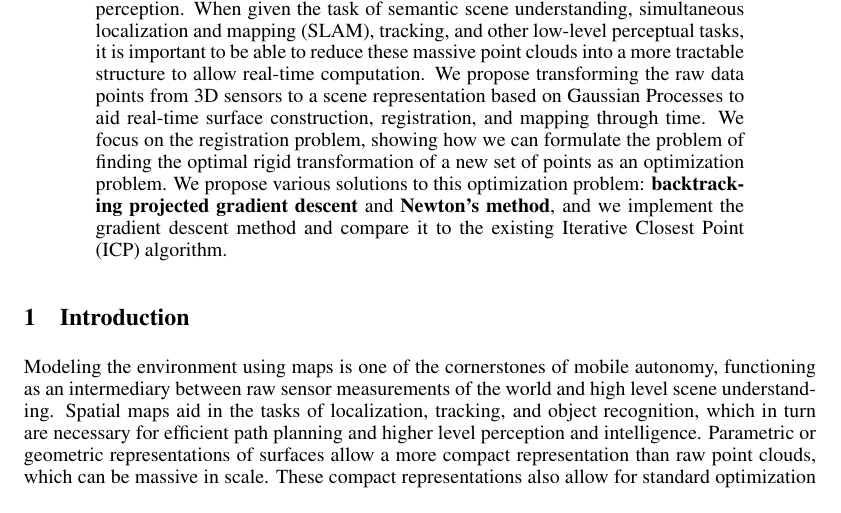
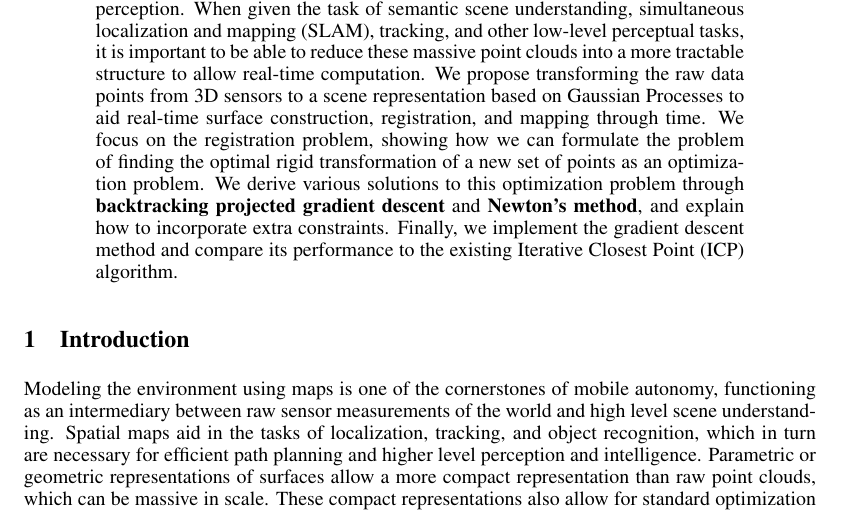
Before and after one commit to flaxter/gp-registration, a LaTeX paper (final.tex): part of page 1 of 8, cut so that both start at the same text. Compiled offline with pdfLaTeX.

Commit message:
made abstract more impressive

```diff
--- a/final.tex
+++ b/final.tex
@@ -46,7 +46,7 @@ Pittsburgh, PA 15213 \\
 
 \begin{abstract}
 
-3D range sensing is now ubiquitous in the field of mobile robots. However, many modern 3D range sensors, such as the Velodyne or Kinect, generate massive amounts of data, on the order of one million data points per second,  so it can be challenging to apply standard optimization algorithms for purposes of real-time perception. When given the task of semantic scene understanding, simultaneous localization and mapping (SLAM), tracking, and other low-level perceptual tasks, it is important to be able to reduce these massive point clouds into a more tractable structure to allow real-time computation. We propose transforming the raw data points from 3D sensors to a scene representation based on Gaussian Processes to aid real-time surface construction, registration, and mapping through time. We focus on the registration problem, showing how we can formulate the problem of finding the optimal rigid transformation of a new set of points as an optimization problem. We propose various solutions to this optimization problem: {\bf backtracking projected gradient descent} and {\bf Newton's method}, and we implement the gradient descent method and compare it to the existing Iterative Closest Point (ICP) algorithm.
+3D range sensing is now ubiquitous in the field of mobile robots. However, many modern 3D range sensors, such as the Velodyne or Kinect, generate massive amounts of data, on the order of one million data points per second,  so it can be challenging to apply standard optimization algorithms for purposes of real-time perception. When given the task of semantic scene understanding, simultaneous localization and mapping (SLAM), tracking, and other low-level perceptual tasks, it is important to be able to reduce these massive point clouds into a more tractable structure to allow real-time computation. We propose transforming the raw data points from 3D sensors to a scene representation based on Gaussian Processes to aid real-time surface construction, registration, and mapping through time. We focus on the registration problem, showing how we can formulate the problem of finding the optimal rigid transformation of a new set of points as an optimization problem. We derive various solutions to this optimization problem through {\bf backtracking projected gradient descent} and {\bf Newton's method}, and explain how to incorporate extra constraints. Finally, we implement the gradient descent method and compare its performance to the existing Iterative Closest Point (ICP) algorithm.
 
 \end{abstract}
 
```
